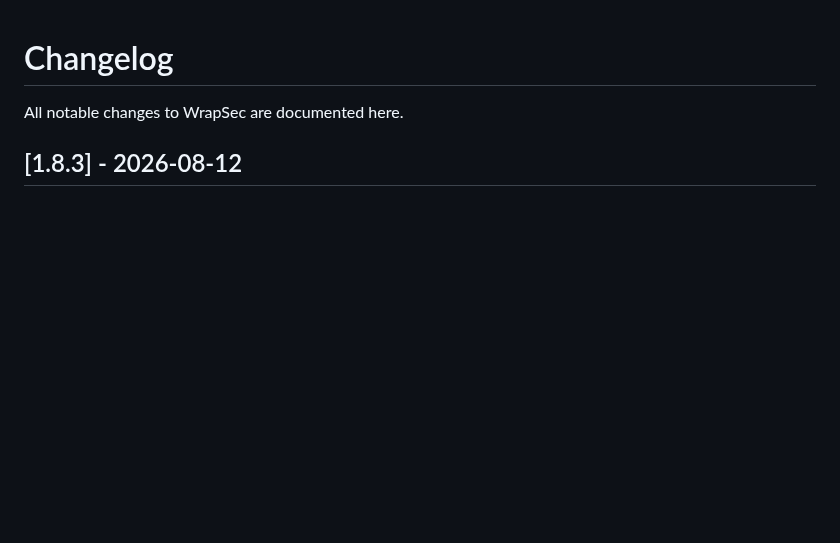
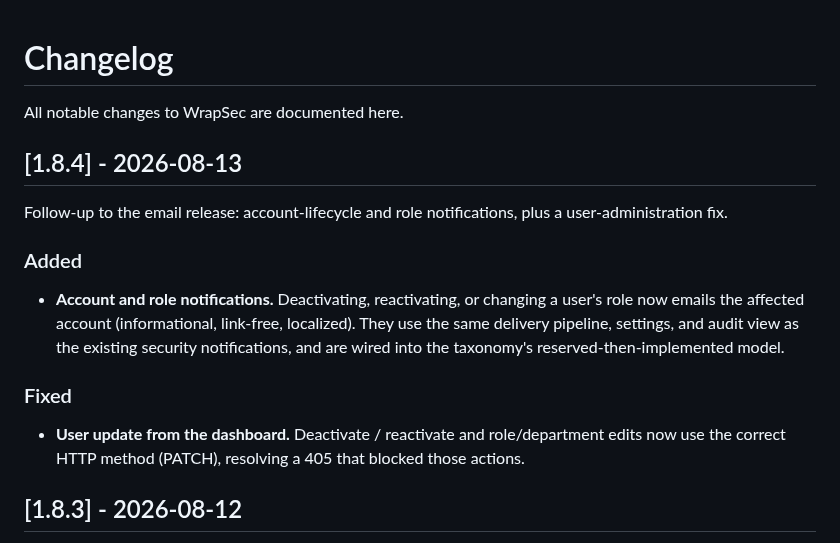
Before and after one commit to wrapsec/wrapsec, a Markdown page: CHANGELOG.md, the part around the change. Drawn GitHub-style; blank space fills up the shorter version.

Commit message:
v1.8.4 account lifecycle notifications and user-update fix release

```diff
--- a/CHANGELOG.md
+++ b/CHANGELOG.md
@@ -1,6 +1,23 @@
 # Changelog
 
 All notable changes to WrapSec are documented here.
+
+## [1.8.4] - 2026-08-13
+
+Follow-up to the email release: account-lifecycle and role notifications, plus a
+user-administration fix.
+
+### Added
+- **Account and role notifications.** Deactivating, reactivating, or changing a
+  user's role now emails the affected account (informational, link-free,
+  localized). They use the same delivery pipeline, settings, and audit view as
+  the existing security notifications, and are wired into the taxonomy's
+  reserved-then-implemented model.
+
+### Fixed
+- **User update from the dashboard.** Deactivate / reactivate and role/department
+  edits now use the correct HTTP method (PATCH), resolving a 405 that blocked
+  those actions.
 
 ## [1.8.3] - 2026-08-12
 
```
